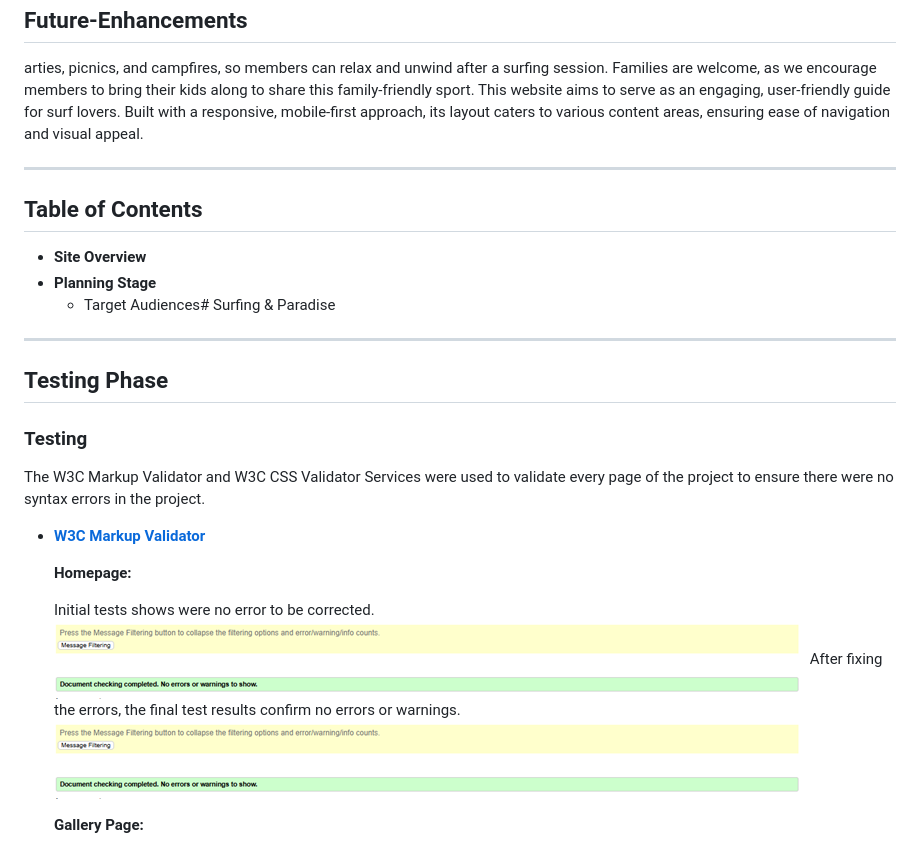
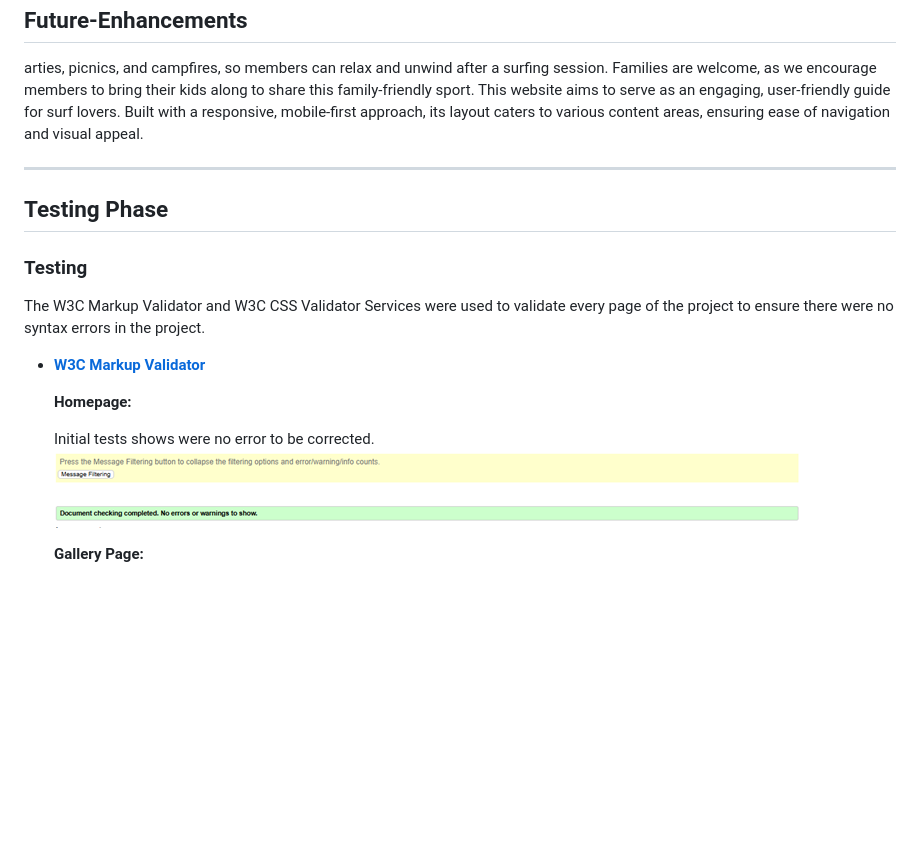
Before and after one commit to AllaboutDee/P1, a Markdown page: readme.md, the part around the change printed below. Rendered like a GitHub page; blank space fills up the shorter version.

```diff
--- a/readme.md
+++ b/readme.md
@@ -145,13 +145,6 @@ arties, picnics, and campfires, so members can relax and unwind after a surfing
 
 ---
 
-## Table of Contents
-- **Site Overview**
-- **Planning Stage**
-  - Target Audiences# Surfing & Paradise
-
----
-
 ## **Testing Phase**
 
 ### **Testing**
@@ -164,8 +157,6 @@ The W3C Markup Validator and W3C CSS Validator Services were used to validate ev
 
     Initial tests shows were no error to be corrected.
     ![Initial test results](assets/images/screenshots/homepage_initial_test_results.png)
-    After fixing the errors, the final test results confirm no errors or warnings.
-    ![Final test results](assets/images/screenshots/homepage_final_test_results.png)
 
 
     **Gallery Page:**
```
Also changed, not shown: other parts of readme.md (+2 -2 lines).
